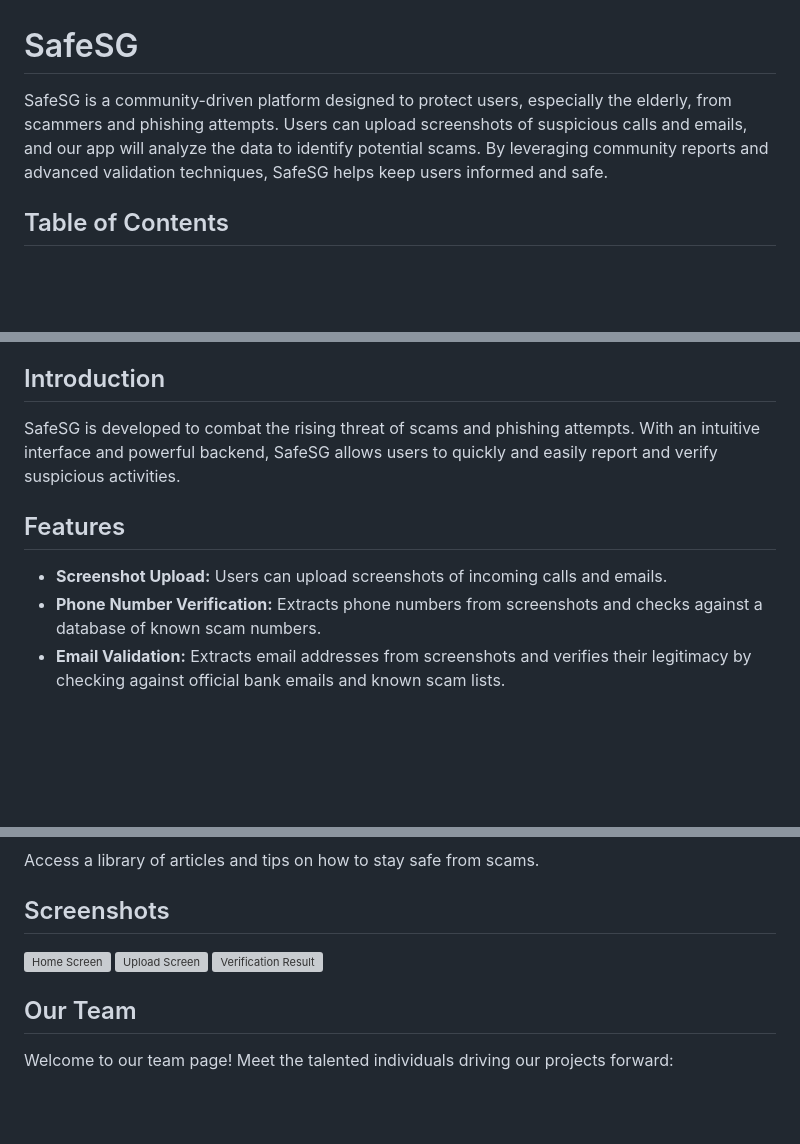
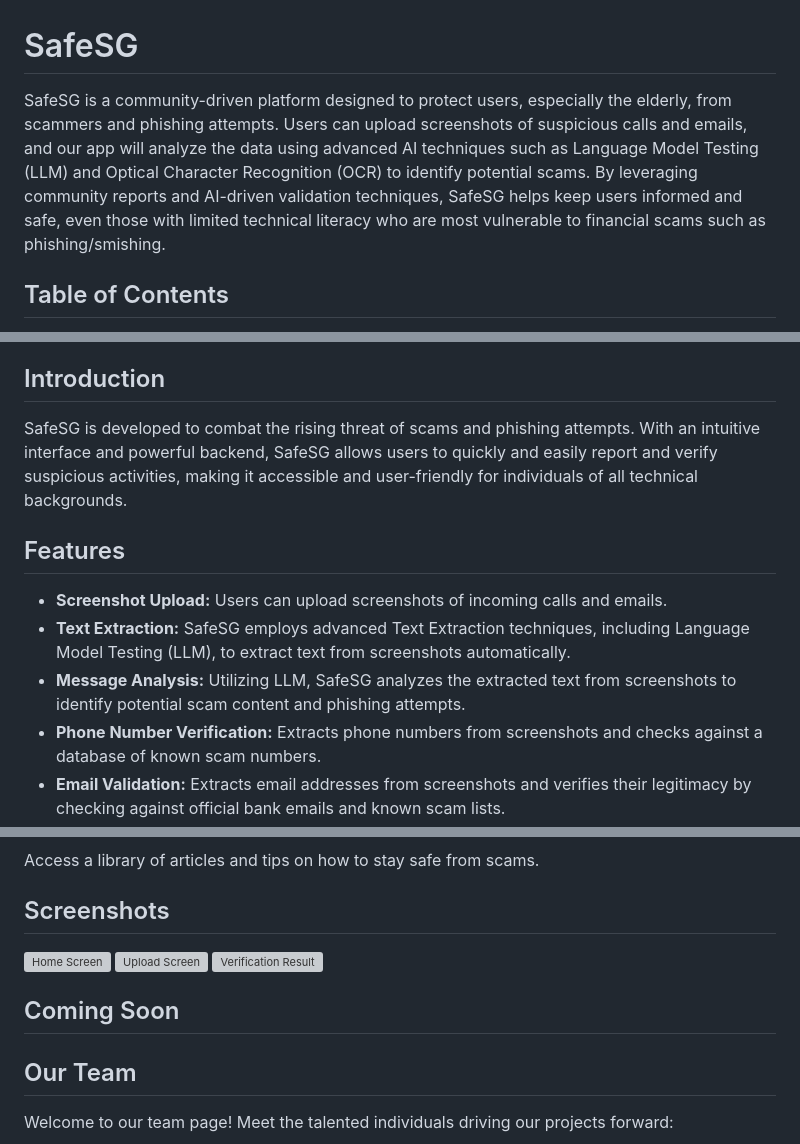
Before and after one commit to JasonYapzx/SafeSG, a Markdown page: README.md, 3 parts joined by grey strips. Drawn GitHub-style; blank space fills up the shorter version; grey boxes are pictures that could not be loaded.

Commit message:
Update readme intro

```diff
--- a/README.md
+++ b/README.md
@@ -1,6 +1,6 @@
 # SafeSG
 
-SafeSG is a community-driven platform designed to protect users, especially the elderly, from scammers and phishing attempts. Users can upload screenshots of suspicious calls and emails, and our app will analyze the data to identify potential scams. By leveraging community reports and advanced validation techniques, SafeSG helps keep users informed and safe.
+SafeSG is a community-driven platform designed to protect users, especially the elderly, from scammers and phishing attempts. Users can upload screenshots of suspicious calls and emails, and our app will analyze the data using advanced AI techniques such as Language Model Testing (LLM) and Optical Character Recognition (OCR) to identify potential scams. By leveraging community reports and AI-driven validation techniques, SafeSG helps keep users informed and safe, even those with limited technical literacy who are most vulnerable to financial scams such as phishing/smishing.
 
 ## Table of Contents
 
@@ -15,11 +15,13 @@ SafeSG is a community-driven platform designed to protect users, especially the
 
 ## Introduction
 
-SafeSG is developed to combat the rising threat of scams and phishing attempts. With an intuitive interface and powerful backend, SafeSG allows users to quickly and easily report and verify suspicious activities.
+SafeSG is developed to combat the rising threat of scams and phishing attempts. With an intuitive interface and powerful backend, SafeSG allows users to quickly and easily report and verify suspicious activities, making it accessible and user-friendly for individuals of all technical backgrounds.
 
 ## Features
 
 - **Screenshot Upload:** Users can upload screenshots of incoming calls and emails.
+- **Text Extraction:** SafeSG employs advanced Text Extraction techniques, including Language Model Testing (LLM), to extract text from screenshots automatically.
+- **Message Analysis:** Utilizing LLM, SafeSG analyzes the extracted text from screenshots to identify potential scam content and phishing attempts.
 - **Phone Number Verification:** Extracts phone numbers from screenshots and checks against a database of known scam numbers.
 - **Email Validation:** Extracts email addresses from screenshots and verifies their legitimacy by checking against official bank emails and known scam lists.
 - **Community Reports:** A crowdsourced database where users can report and share their experiences with scams.
@@ -71,6 +73,8 @@ Access a library of articles and tips on how to stay safe from scams.
 ![Upload Screen](path/to/upload_screen.png)
 ![Verification Result](path/to/verification_result.png)
 
+## Coming Soon
+
 ## Our Team
 
 Welcome to our team page! Meet the talented individuals driving our projects forward:
```
